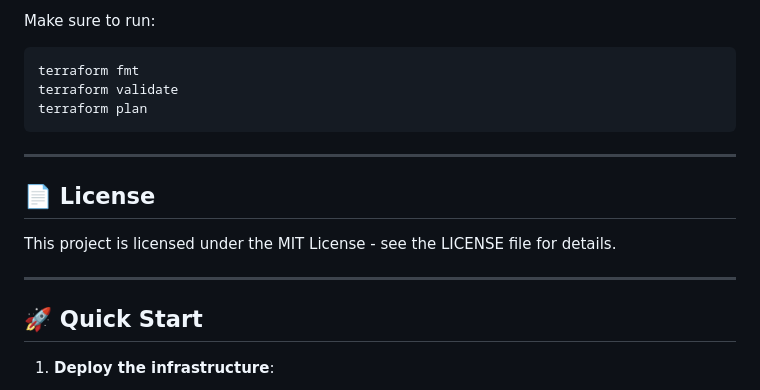
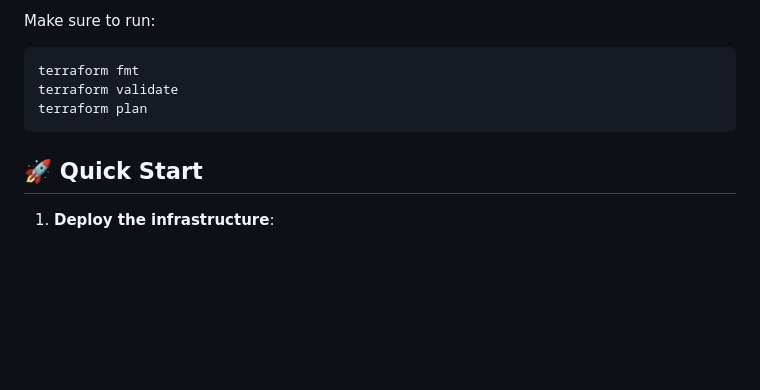
Before and after one commit to yusef-okasha97/Scalable-Web-Application-with-ALB-and-Auto-Scaling, a Markdown page: README.md, the part around the change. Drawn GitHub-style; blank space fills up the shorter version.

````diff
--- a/README.md
+++ b/README.md
@@ -272,14 +272,6 @@ terraform validate
 terraform plan
 ```
 
----
-
-## 📄 License
-
-This project is licensed under the MIT License - see the LICENSE file for details.
-
----
-
 ## 🚀 Quick Start
 
 1. **Deploy the infrastructure**:
````
